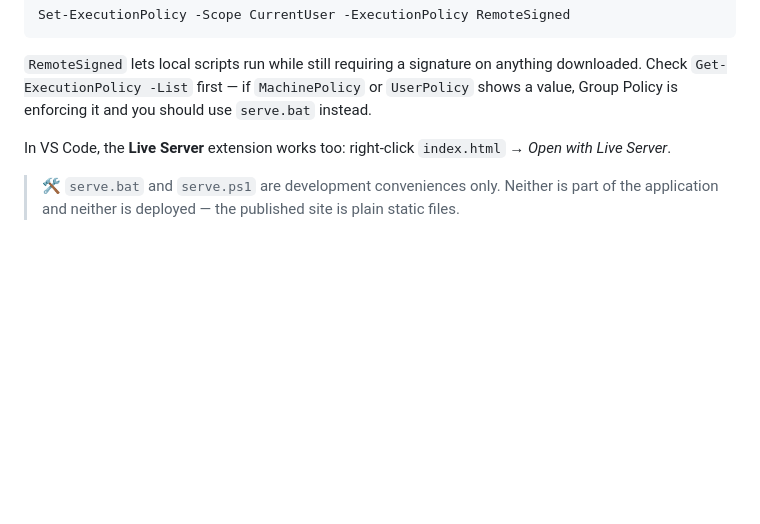
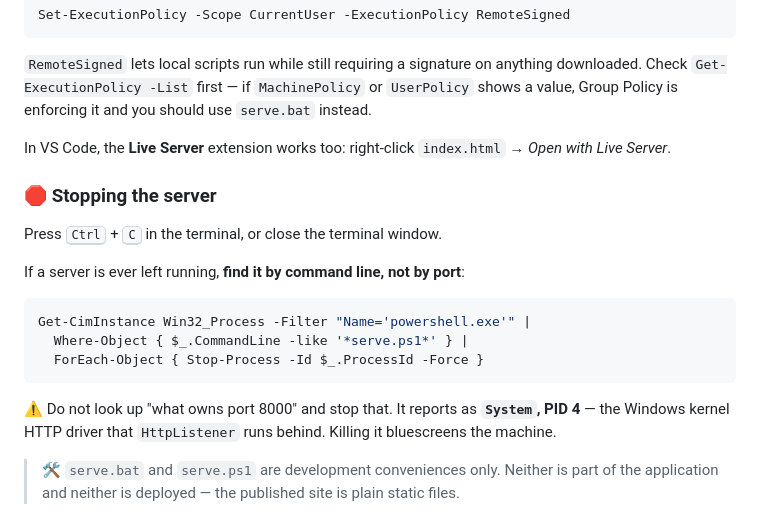
Before and after one commit to ikelaiah/first-pass-ticket-triage, a Markdown page: README.md, the part around the change. Rendered like a GitHub page; blank space fills up the shorter version.

Commit message:
docs(readme): update README.md for clarity

````diff
--- a/README.md
+++ b/README.md
@@ -207,6 +207,22 @@ downloaded. Check `Get-ExecutionPolicy -List` first — if `MachinePolicy` or
 In VS Code, the **Live Server** extension works too: right-click `index.html` →
 *Open with Live Server*.
 
+### 🛑 Stopping the server
+
+Press <kbd>Ctrl</kbd> + <kbd>C</kbd> in the terminal, or close the terminal window.
+
+If a server is ever left running, **find it by command line, not by port**:
+
+```powershell
+Get-CimInstance Win32_Process -Filter "Name='powershell.exe'" |
+  Where-Object { $_.CommandLine -like '*serve.ps1*' } |
+  ForEach-Object { Stop-Process -Id $_.ProcessId -Force }
+```
+
+⚠️ Do not look up "what owns port 8000" and stop that. It reports as **`System`,
+PID 4** — the Windows kernel HTTP driver that `HttpListener` runs behind. Killing it
+bluescreens the machine.
+
 > 🛠️ `serve.bat` and `serve.ps1` are development conveniences only. Neither is part of
 > the application and neither is deployed — the published site is plain static files.
 
````
